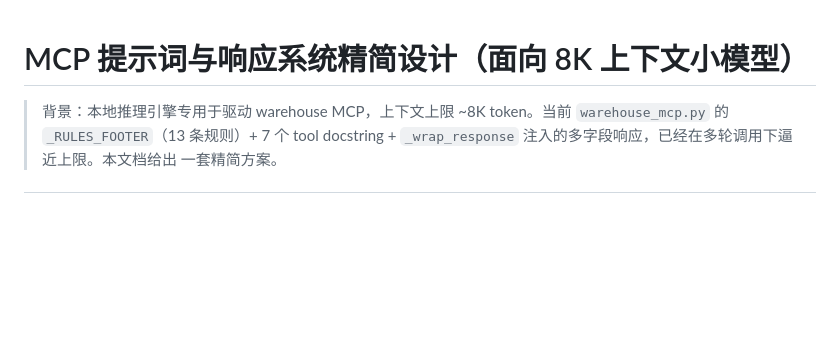
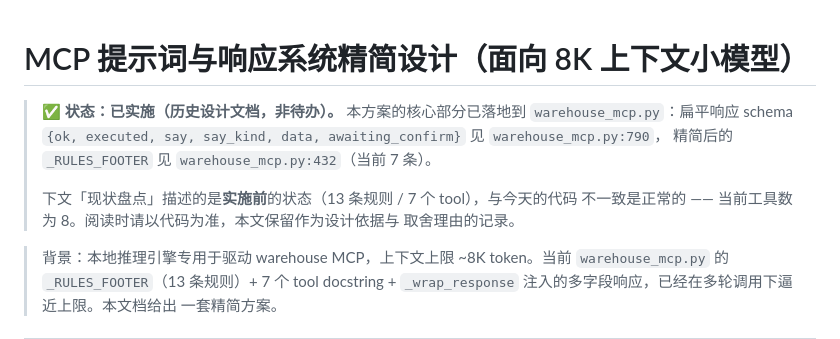
Before and after one commit to suharvest/warehouse_system, a Markdown page: mcp/MCP_SLIM_DESIGN.md, the part around the change. GitHub-like rendering; blank space fills up the shorter version.

```diff
--- a/mcp/MCP_SLIM_DESIGN.md
+++ b/mcp/MCP_SLIM_DESIGN.md
@@ -1,4 +1,13 @@
 # MCP 提示词与响应系统精简设计（面向 8K 上下文小模型）
+
+> ✅ **状态：已实施（历史设计文档，非待办）。**
+> 本方案的核心部分已落地到 `warehouse_mcp.py`：扁平响应 schema
+> `{ok, executed, say, say_kind, data, awaiting_confirm}` 见 `warehouse_mcp.py:790`，
+> 精简后的 `_RULES_FOOTER` 见 `warehouse_mcp.py:432`（当前 7 条）。
+>
+> 下文「现状盘点」描述的是**实施前**的状态（13 条规则 / 7 个 tool），与今天的代码
+> 不一致是正常的 —— 当前工具数为 8。阅读时请以代码为准，本文保留作为设计依据与
+> 取舍理由的记录。
 
 > 背景：本地推理引擎专用于驱动 warehouse MCP，上下文上限 ~8K token。当前
 > `warehouse_mcp.py` 的 `_RULES_FOOTER`（13 条规则）+ 7 个 tool docstring +
```
Also changed, not shown: mcp/MCP_README.md (+8 -8 lines), mcp/MCP_README_EN.md (+8 -8 lines).
